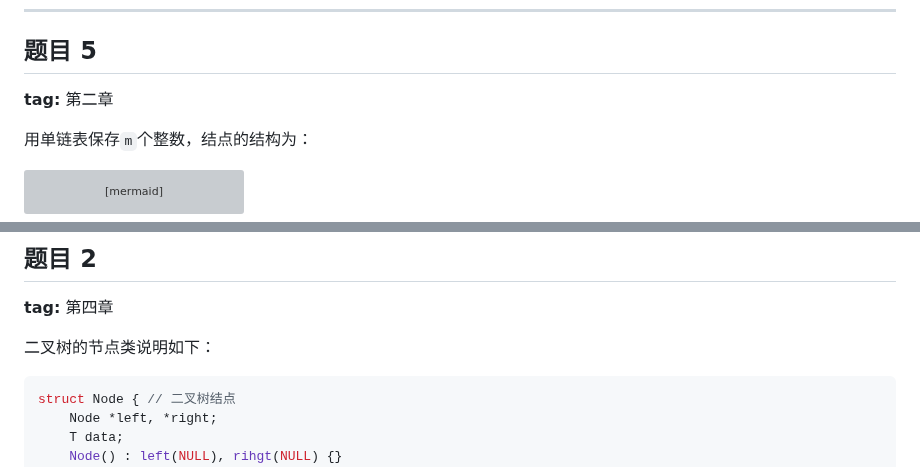
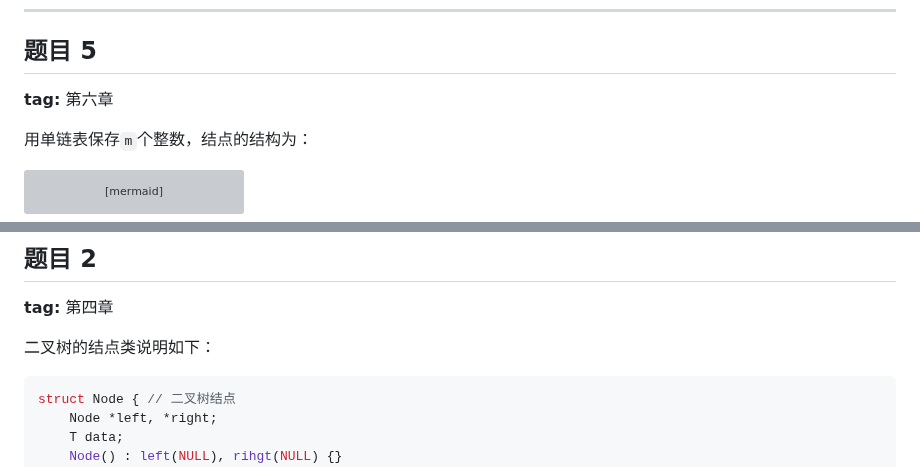
Before and after one commit to ukeSJTU/CS2602, a Markdown page: docs/exams/2021-2022.md, 2 parts joined by grey strips. Drawn GitHub-style; grey boxes are pictures that could not be loaded.

````diff
--- a/docs/exams/2021-2022.md
+++ b/docs/exams/2021-2022.md
@@ -591,7 +587,7 @@ Lorem Ipsum
 
 ## 题目 5
 
-**tag:** 第二章
+**tag:** 第六章
 
 用单链表保存`m`个整数，结点的结构为：
 
@@ -942,7 +944,7 @@ Lorem Ipsum
 
 **tag:** 第四章
 
-二叉树的节点类说明如下：
+二叉树的结点类说明如下：
 
 ```cpp
 struct Node { // 二叉树结点
````
Also changed, not shown: other parts of docs/exams/2021-2022.md (+78 -14 lines), docs/exams/2019-2020.md (+62 -4 lines), docs/exams/2020-2021.md (+36 -19 lines).
